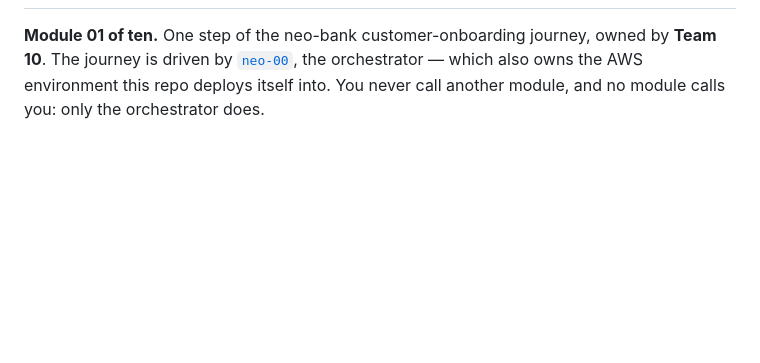
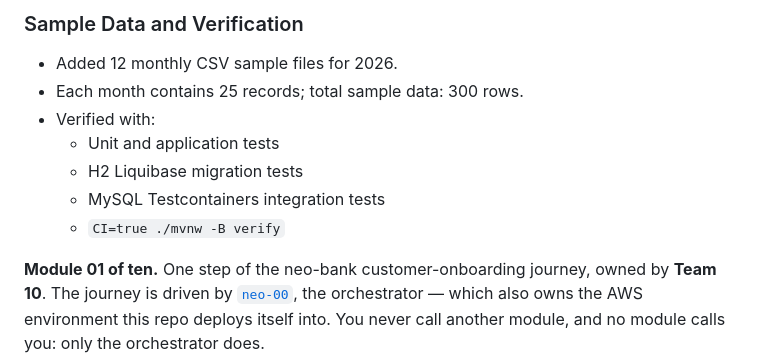
Before and after one commit to Neueda-Learning/neo-10, a Markdown page: README.md, the part around one of its changes. GitHub-like rendering; blank space fills up the shorter version.

Commit message:
Enhance README with completed features and API details
Expanded README.md to include detailed features, backend updates, API implementations, CSV import logic, and sample data verification.

```diff
--- a/README.md
+++ b/README.md
@@ -2,3 +69,12 @@
+### Sample Data and Verification
+
+- Added 12 monthly CSV sample files for 2026.
+- Each month contains 25 records; total sample data: 300 rows.
+- Verified with:
+  - Unit and application tests
+  - H2 Liquibase migration tests
+  - MySQL Testcontainers integration tests
+  - `CI=true ./mvnw -B verify`
 
 **Module 01 of ten.** One step of the neo-bank customer-onboarding journey, owned by
 **Team 10**. The journey is driven by
```
Also changed, not shown: other parts of README.md (+67 -0 lines).
